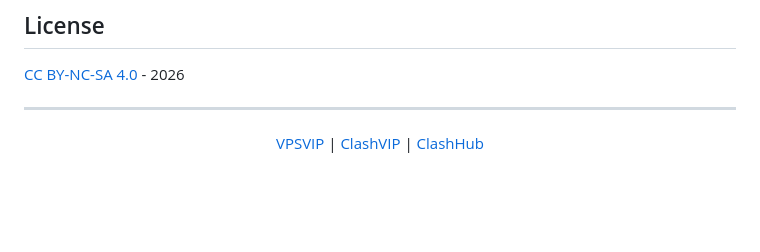
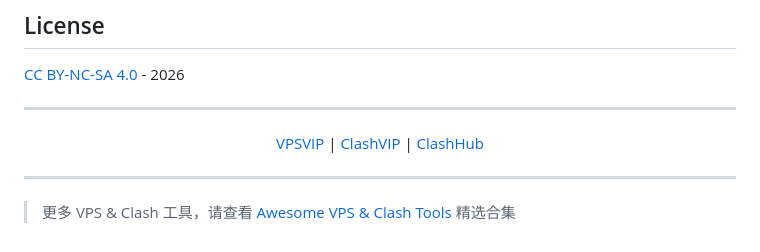
Before and after one commit to CG-spring/vps-security-pro, a Markdown page: README.md, the part around the change. Drawn GitHub-style; blank space fills up the shorter version.

Commit message:
Add awesome collection cross-link

```diff
--- a/README.md
+++ b/README.md
@@ -511,3 +511,7 @@ fail2ban-client stop
   <a href="https://clashvip.net">ClashVIP</a> |
   <a href="https://clashhub.net">ClashHub</a>
 </p>
+
+---
+
+> 更多 VPS & Clash 工具，请查看 [Awesome VPS & Clash Tools](https://github.com/CG-spring/awesome-vps-clash-tools) 精选合集
```
Also changed, not shown: README_EN.md (+4 -0 lines).
